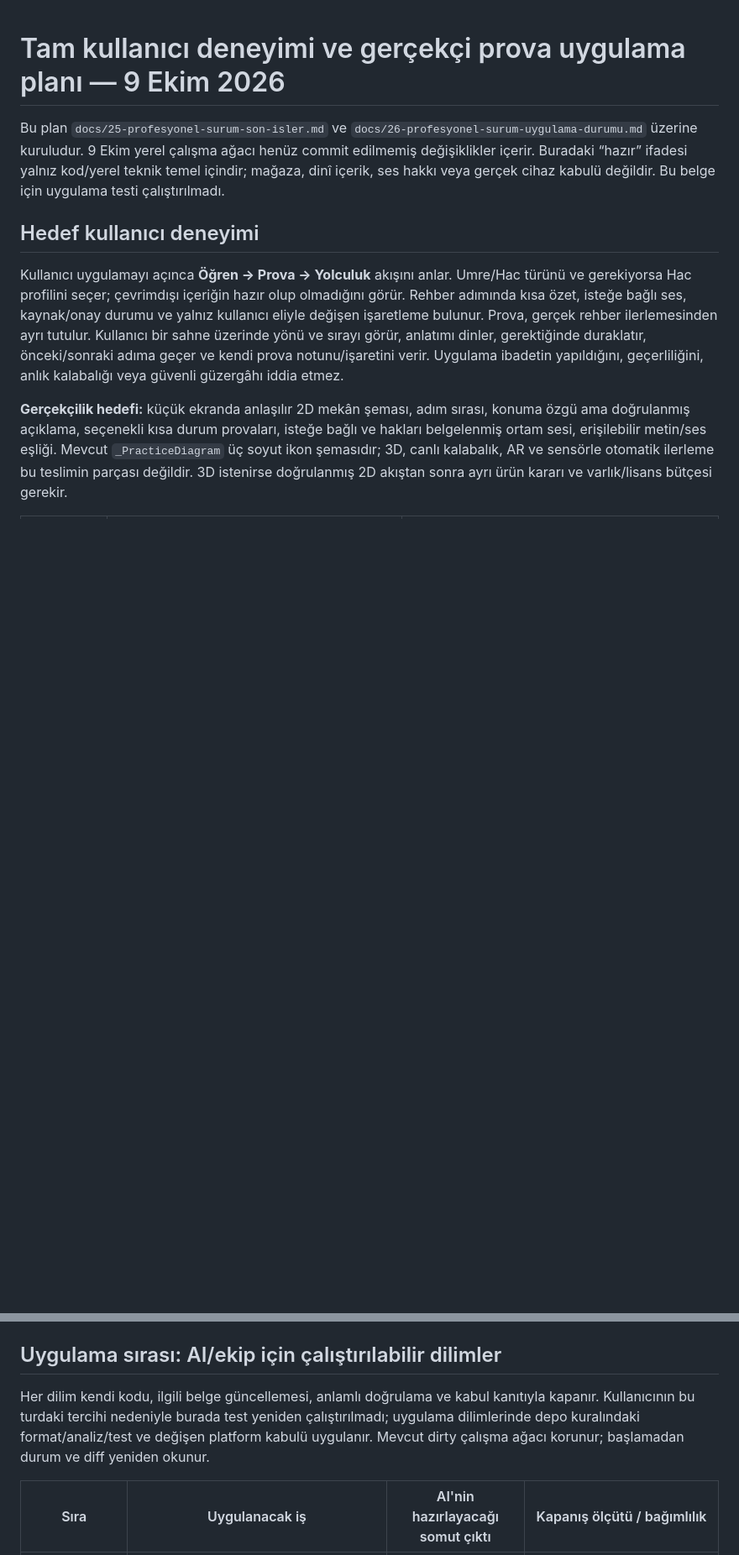
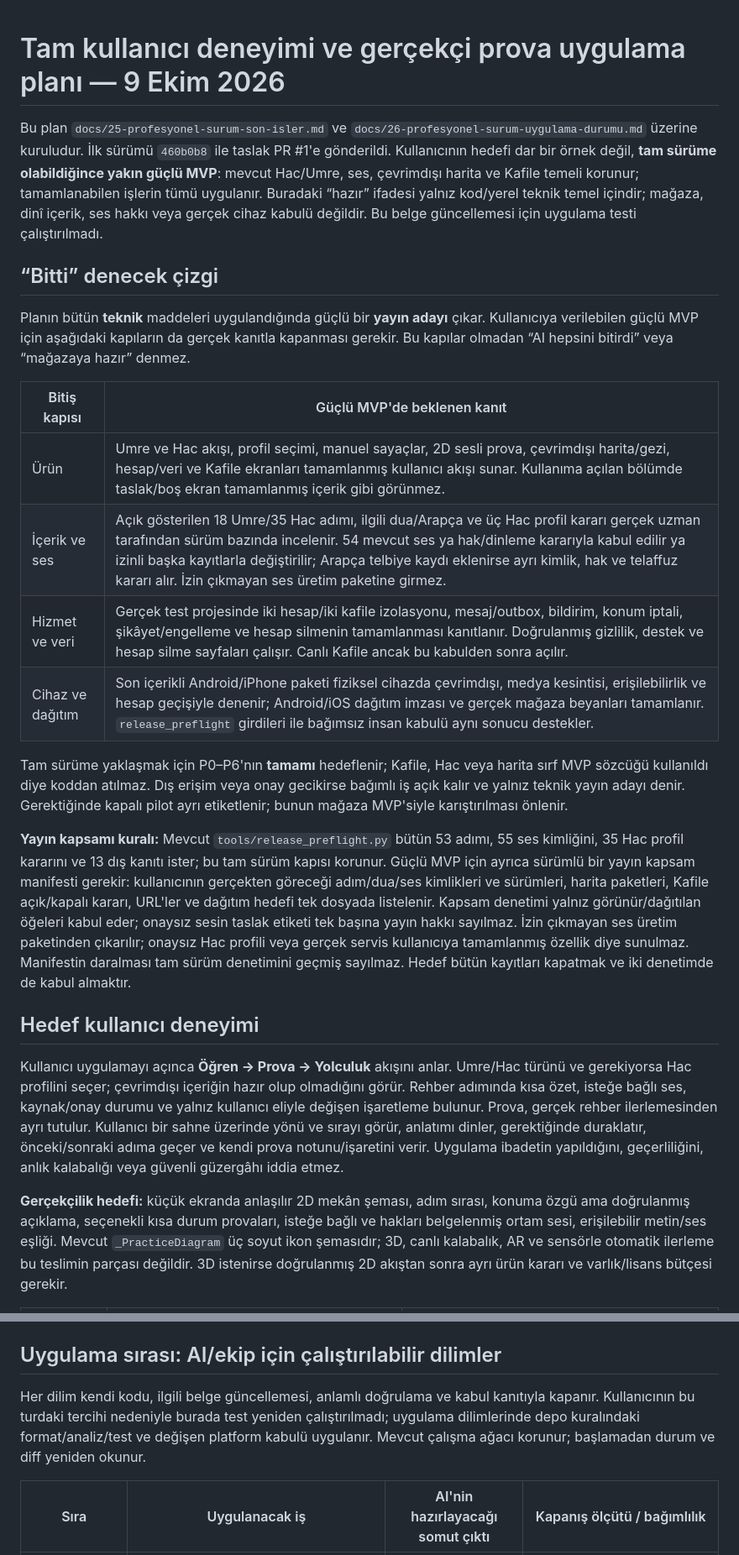
Before and after one commit to NeoTuck/kabe_hac, a Markdown page: docs/27-tam-kullanici-deneyimi-uygulama-plani.md, 2 parts joined by grey strips. Shown at 84% size. Drawn GitHub-style; blank space fills up the shorter version.

Commit message:
Define full-featured MVP completion gates

```diff
--- a/docs/27-tam-kullanici-deneyimi-uygulama-plani.md
+++ b/docs/27-tam-kullanici-deneyimi-uygulama-plani.md
@@ -1,6 +1,21 @@
 # Tam kullanıcı deneyimi ve gerçekçi prova uygulama planı — 9 Ekim 2026
 
-Bu plan `docs/25-profesyonel-surum-son-isler.md` ve `docs/26-profesyonel-surum-uygulama-durumu.md` üzerine kuruludur. 9 Ekim yerel çalışma ağacı henüz commit edilmemiş değişiklikler içerir. Buradaki “hazır” ifadesi yalnız kod/yerel teknik temel içindir; mağaza, dinî içerik, ses hakkı veya gerçek cihaz kabulü değildir. Bu belge için uygulama testi çalıştırılmadı.
+Bu plan `docs/25-profesyonel-surum-son-isler.md` ve `docs/26-profesyonel-surum-uygulama-durumu.md` üzerine kuruludur. İlk sürümü `460b0b8` ile taslak PR #1'e gönderildi. Kullanıcının hedefi dar bir örnek değil, **tam sürüme olabildiğince yakın güçlü MVP**: mevcut Hac/Umre, ses, çevrimdışı harita ve Kafile temeli korunur; tamamlanabilen işlerin tümü uygulanır. Buradaki “hazır” ifadesi yalnız kod/yerel teknik temel içindir; mağaza, dinî içerik, ses hakkı veya gerçek cihaz kabulü değildir. Bu belge güncellemesi için uygulama testi çalıştırılmadı.
+
+## “Bitti” denecek çizgi
+
+Planın bütün **teknik** maddeleri uygulandığında güçlü bir **yayın adayı** çıkar. Kullanıcıya verilebilen güçlü MVP için aşağıdaki kapıların da gerçek kanıtla kapanması gerekir. Bu kapılar olmadan “AI hepsini bitirdi” veya “mağazaya hazır” denmez.
+
+| Bitiş kapısı | Güçlü MVP'de beklenen kanıt |
+| --- | --- |
+| Ürün | Umre ve Hac akışı, profil seçimi, manuel sayaçlar, 2D sesli prova, çevrimdışı harita/gezi, hesap/veri ve Kafile ekranları tamamlanmış kullanıcı akışı sunar. Kullanıma açılan bölümde taslak/boş ekran tamamlanmış içerik gibi görünmez. |
+| İçerik ve ses | Açık gösterilen 18 Umre/35 Hac adımı, ilgili dua/Arapça ve üç Hac profil kararı gerçek uzman tarafından sürüm bazında incelenir. 54 mevcut ses ya hak/dinleme kararıyla kabul edilir ya izinli başka kayıtlarla değiştirilir; Arapça telbiye kaydı eklenirse ayrı kimlik, hak ve telaffuz kararı alır. İzin çıkmayan ses üretim paketine girmez. |
+| Hizmet ve veri | Gerçek test projesinde iki hesap/iki kafile izolasyonu, mesaj/outbox, bildirim, konum iptali, şikâyet/engelleme ve hesap silmenin tamamlanması kanıtlanır. Doğrulanmış gizlilik, destek ve hesap silme sayfaları çalışır. Canlı Kafile ancak bu kabulden sonra açılır. |
+| Cihaz ve dağıtım | Son içerikli Android/iPhone paketi fiziksel cihazda çevrimdışı, medya kesintisi, erişilebilirlik ve hesap geçişiyle denenir; Android/iOS dağıtım imzası ve gerçek mağaza beyanları tamamlanır. `release_preflight` girdileri ile bağımsız insan kabulü aynı sonucu destekler. |
+
+Tam sürüme yaklaşmak için P0–P6'nın **tamamı** hedeflenir; Kafile, Hac veya harita sırf MVP sözcüğü kullanıldı diye koddan atılmaz. Dış erişim veya onay gecikirse bağımlı iş açık kalır ve yalnız teknik yayın adayı denir. Gerektiğinde kapalı pilot ayrı etiketlenir; bunun mağaza MVP'siyle karıştırılması önlenir.
+
+**Yayın kapsamı kuralı:** Mevcut `tools/release_preflight.py` bütün 53 adımı, 55 ses kimliğini, 35 Hac profil kararını ve 13 dış kanıtı ister; bu tam sürüm kapısı korunur. Güçlü MVP için ayrıca sürümlü bir yayın kapsam manifesti gerekir: kullanıcının gerçekten göreceği adım/dua/ses kimlikleri ve sürümleri, harita paketleri, Kafile açık/kapalı kararı, URL'ler ve dağıtım hedefi tek dosyada listelenir. Kapsam denetimi yalnız görünür/dağıtılan öğeleri kabul eder; onaysız sesin taslak etiketi tek başına yayın hakkı sayılmaz. İzin çıkmayan ses üretim paketinden çıkarılır; onaysız Hac profili veya gerçek servis kullanıcıya tamamlanmış özellik diye sunulmaz. Manifestin daralması tam sürüm denetimini geçmiş sayılmaz. Hedef bütün kayıtları kapatmak ve iki denetimde de kabul almaktır.
 
 ## Hedef kullanıcı deneyimi
 
@@ -32,7 +47,7 @@ Kullanıcı uygulamayı açınca **Öğren → Prova → Yolculuk** akışını
 
 ## Uygulama sırası: AI/ekip için çalıştırılabilir dilimler
 
-Her dilim kendi kodu, ilgili belge güncellemesi, anlamlı doğrulama ve kabul kanıtıyla kapanır. Kullanıcının bu turdaki tercihi nedeniyle burada test yeniden çalıştırılmadı; uygulama dilimlerinde depo kuralındaki format/analiz/test ve değişen platform kabulü uygulanır. Mevcut dirty çalışma ağacı korunur; başlamadan durum ve diff yeniden okunur.
+Her dilim kendi kodu, ilgili belge güncellemesi, anlamlı doğrulama ve kabul kanıtıyla kapanır. Kullanıcının bu turdaki tercihi nedeniyle burada test yeniden çalıştırılmadı; uygulama dilimlerinde depo kuralındaki format/analiz/test ve değişen platform kabulü uygulanır. Mevcut çalışma ağacı korunur; başlamadan durum ve diff yeniden okunur.
 
 | Sıra | Uygulanacak iş | AI'nin hazırlayacağı somut çıktı | Kapanış ölçütü / bağımlılık |
 | --- | --- | --- | --- |
```
Also changed, not shown: other parts of docs/27-tam-kullanici-deneyimi-uygulama-plani.md (+2 -2 lines), AGENTS.md (+1 -1 lines).
